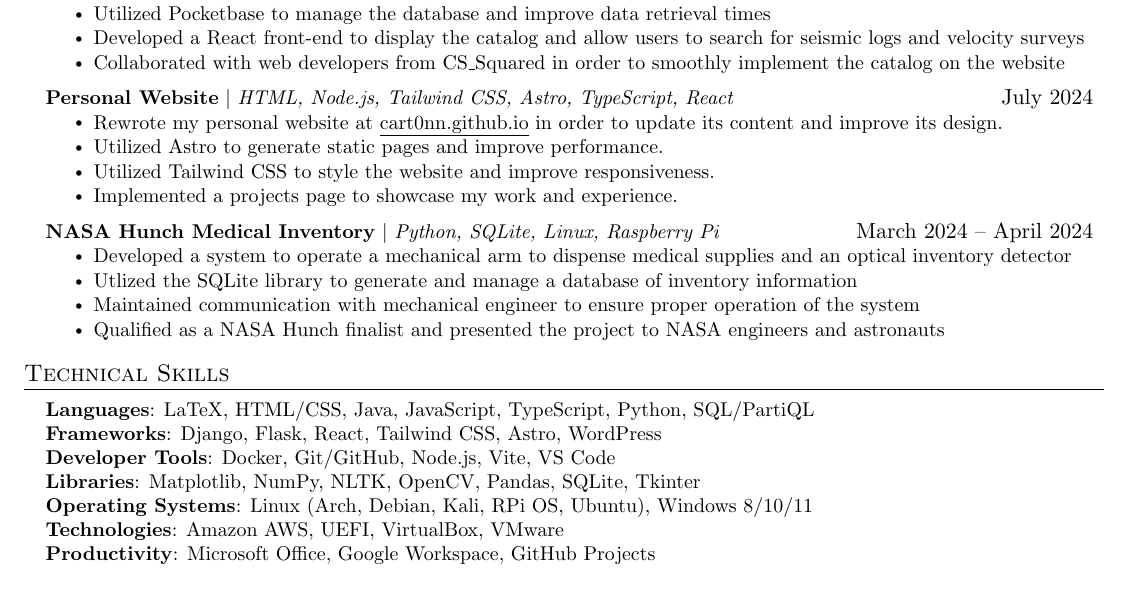
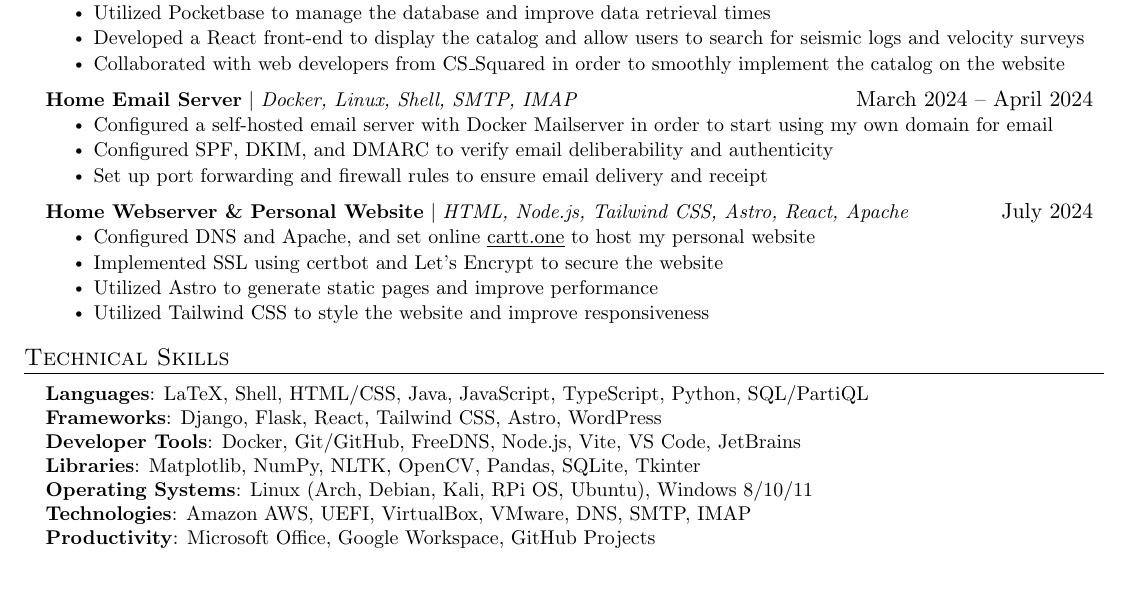
Before and after one commit to cart0nn/latex-resume, a LaTeX CV (Smith, Carson - Resume-Anon.tex): part of the page, cut so that both start at the same text. Compiled offline with pdfLaTeX.

Commit message:
update projects and skills

```diff
--- a/Smith, Carson - Resume-Anon.tex
+++ b/Smith, Carson - Resume-Anon.tex
@@ -166,22 +166,21 @@
           \resumeItem{Collaborated with web developers from CS\_Squared in order to smoothly implement the catalog on the website}
         \resumeItemListEnd
 
-      \resumeProjectHeading
-      {\textbf{Personal Website} $|$ \emph{HTML, Node.js, Tailwind CSS, Astro, TypeScript, React}}{July 2024}
+        \resumeProjectHeading
+        {\textbf{Home Email Server} $|$ \emph{Docker, Linux, Shell, SMTP, IMAP}}{March 2024 -- April 2024}
         \resumeItemListStart
-          \resumeItem{Rewrote my personal website at \href{https://cart0nn.github.io}{\underline{cart0nn.github.io}} in order to update its content and improve its design.}
-          \resumeItem{Utilized Astro to generate static pages and improve performance.}
-          \resumeItem{Utilized Tailwind CSS to style the website and improve responsiveness.}
-          \resumeItem{Implemented a projects page to showcase my work and experience.}
-        \resumeItemListEnd
+          \resumeItem{Configured a self-hosted email server with Docker Mailserver in order to start using my own domain for email}
+          \resumeItem{Configured SPF, DKIM, and DMARC to verify email deliberability and authenticity}
+          \resumeItem{Set up port forwarding and firewall rules to ensure email delivery and receipt}
+      \resumeItemListEnd
 
       \resumeProjectHeading
-          {\textbf{NASA Hunch Medical Inventory} $|$ \emph{Python, SQLite, Linux, Raspberry Pi}}{March 2024 -- April 2024}
-          \resumeItemListStart
-            \resumeItem{Developed a system to operate a mechanical arm to dispense medical supplies and an optical inventory detector}
-            \resumeItem{Utlized the SQLite library to generate and manage a database of inventory information}
-            \resumeItem{Maintained communication with mechanical engineer to ensure proper operation of the system}
-            \resumeItem{Qualified as a NASA Hunch finalist and presented the project to NASA engineers and astronauts}
+      {\textbf{Home Webserver \& Personal Website} $|$ \emph{HTML, Node.js, Tailwind CSS, Astro, React, Apache}}{July 2024}
+        \resumeItemListStart
+          \resumeItem{Configured DNS and Apache, and set online \href{http://cartt.one}{\underline{cartt.one}} to host my personal website}
+          \resumeItem{Implemented SSL using certbot and Let's Encrypt to secure the website}
+          \resumeItem{Utilized Astro to generate static pages and improve performance}
+          \resumeItem{Utilized Tailwind CSS to style the website and improve responsiveness}
         \resumeItemListEnd
       \resumeSubHeadingListEnd
 
@@ -190,12 +189,12 @@
 \section{Technical Skills}
  \begin{itemize}[leftmargin=0.15in, label={}]
     \small{\item{
-     \textbf{Languages}{: LaTeX, HTML/CSS, Java, JavaScript, TypeScript, Python, SQL/PartiQL} \\
+     \textbf{Languages}{: LaTeX, Shell, HTML/CSS, Java, JavaScript, TypeScript, Python, SQL/PartiQL} \\
      \textbf{Frameworks}{: Django, Flask, React, Tailwind CSS, Astro, WordPress} \\
-     \textbf{Developer Tools}{: Docker, Git/GitHub, Node.js, Vite, VS Code} \\
+     \textbf{Developer Tools}{: Docker, Git/GitHub, FreeDNS, Node.js, Vite, VS Code, JetBrains} \\
      \textbf{Libraries}{: Matplotlib, NumPy, NLTK, OpenCV, Pandas, SQLite, Tkinter} \\
      \textbf{Operating Systems}{: Linux (Arch, Debian, Kali, RPi OS, Ubuntu), Windows 8/10/11} \\
-     \textbf{Technologies}{: Amazon AWS, UEFI, VirtualBox, VMware} \\
+     \textbf{Technologies}{: Amazon AWS, UEFI, VirtualBox, VMware, DNS, SMTP, IMAP} \\
      \textbf{Productivity}{: Microsoft Office, Google Workspace, GitHub Projects}
     }}
  \end{itemize}
```
Also changed, not shown: Smith, Carson - Resume-Anon.pdf.
